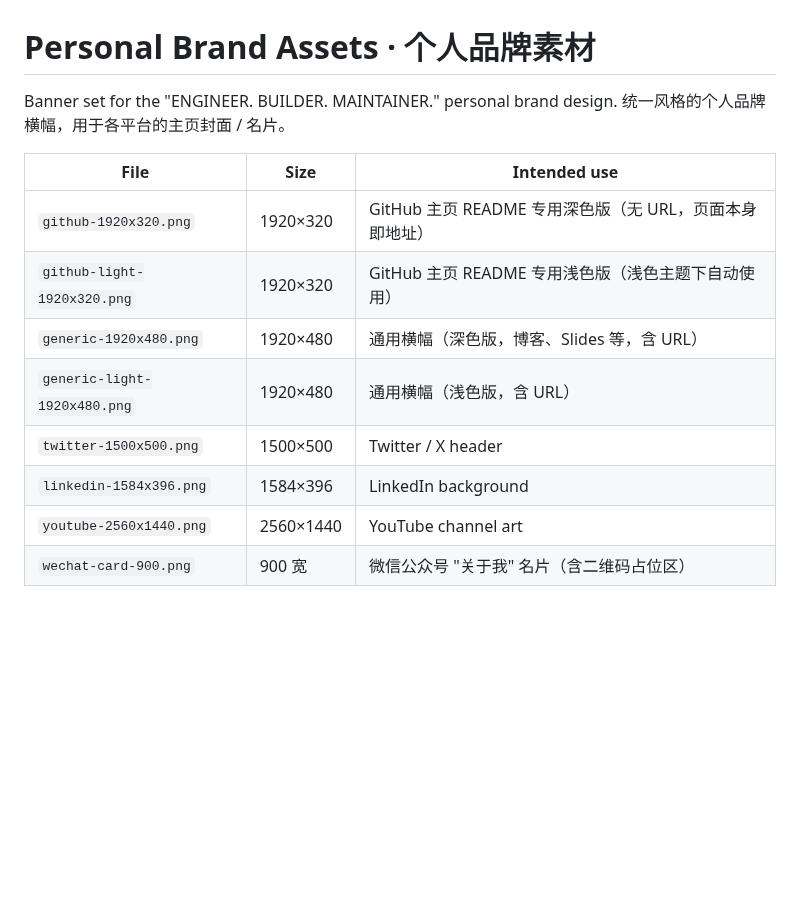
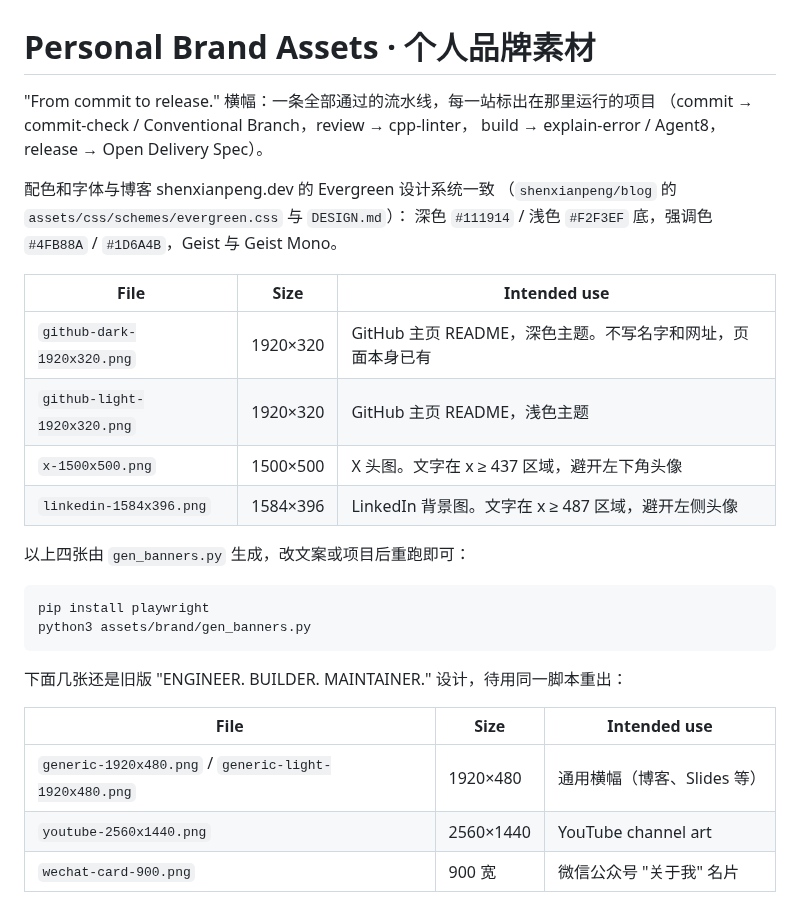
Before and after one commit to shenxianpeng/shenxianpeng, a Markdown page: assets/brand/README.md, the part around the change. GitHub-like rendering; blank space fills up the shorter version.

````diff
--- a/assets/brand/README.md
+++ b/assets/brand/README.md
@@ -1,15 +1,31 @@
 # Personal Brand Assets · 个人品牌素材
 
-Banner set for the "ENGINEER. BUILDER. MAINTAINER." personal brand design.
-统一风格的个人品牌横幅，用于各平台的主页封面 / 名片。
+"From commit to release." 横幅：一条全部通过的流水线，每一站标出在那里运行的项目
+（commit → commit-check / Conventional Branch，review → cpp-linter，
+build → explain-error / Agent8，release → Open Delivery Spec）。
+
+配色和字体与博客 shenxianpeng.dev 的 Evergreen 设计系统一致
+（`shenxianpeng/blog` 的 `assets/css/schemes/evergreen.css` 与 `DESIGN.md`）：
+深色 `#111914` / 浅色 `#F2F3EF` 底，强调色 `#4FB88A` / `#1D6A4B`，Geist 与 Geist Mono。
 
 | File | Size | Intended use |
 | --- | --- | --- |
-| `github-1920x320.png` | 1920×320 | GitHub 主页 README 专用深色版（无 URL，页面本身即地址） |
-| `github-light-1920x320.png` | 1920×320 | GitHub 主页 README 专用浅色版（浅色主题下自动使用） |
-| `generic-1920x480.png` | 1920×480 | 通用横幅（深色版，博客、Slides 等，含 URL） |
-| `generic-light-1920x480.png` | 1920×480 | 通用横幅（浅色版，含 URL） |
-| `twitter-1500x500.png` | 1500×500 | Twitter / X header |
-| `linkedin-1584x396.png` | 1584×396 | LinkedIn background |
+| `github-dark-1920x320.png` | 1920×320 | GitHub 主页 README，深色主题。不写名字和网址，页面本身已有 |
+| `github-light-1920x320.png` | 1920×320 | GitHub 主页 README，浅色主题 |
+| `x-1500x500.png` | 1500×500 | X 头图。文字在 x ≥ 437 区域，避开左下角头像 |
+| `linkedin-1584x396.png` | 1584×396 | LinkedIn 背景图。文字在 x ≥ 487 区域，避开左侧头像 |
+
+以上四张由 `gen_banners.py` 生成，改文案或项目后重跑即可：
+
+```bash
+pip install playwright
+python3 assets/brand/gen_banners.py
+```
+
+下面几张还是旧版 "ENGINEER. BUILDER. MAINTAINER." 设计，待用同一脚本重出：
+
+| File | Size | Intended use |
+| --- | --- | --- |
+| `generic-1920x480.png` / `generic-light-1920x480.png` | 1920×480 | 通用横幅（博客、Slides 等） |
 | `youtube-2560x1440.png` | 2560×1440 | YouTube channel art |
-| `wechat-card-900.png` | 900 宽 | 微信公众号 "关于我" 名片（含二维码占位区） |
+| `wechat-card-900.png` | 900 宽 | 微信公众号 "关于我" 名片 |
````
Also changed, not shown: assets/brand/github-1920x320.png (deleted), assets/brand/github-dark-1920x320.png (added), assets/brand/github-light-1920x320.png, assets/brand/linkedin-1584x396.png, assets/brand/twitter-1500x500.png (deleted), assets/brand/x-1500x500.png (added), 1 other file.
